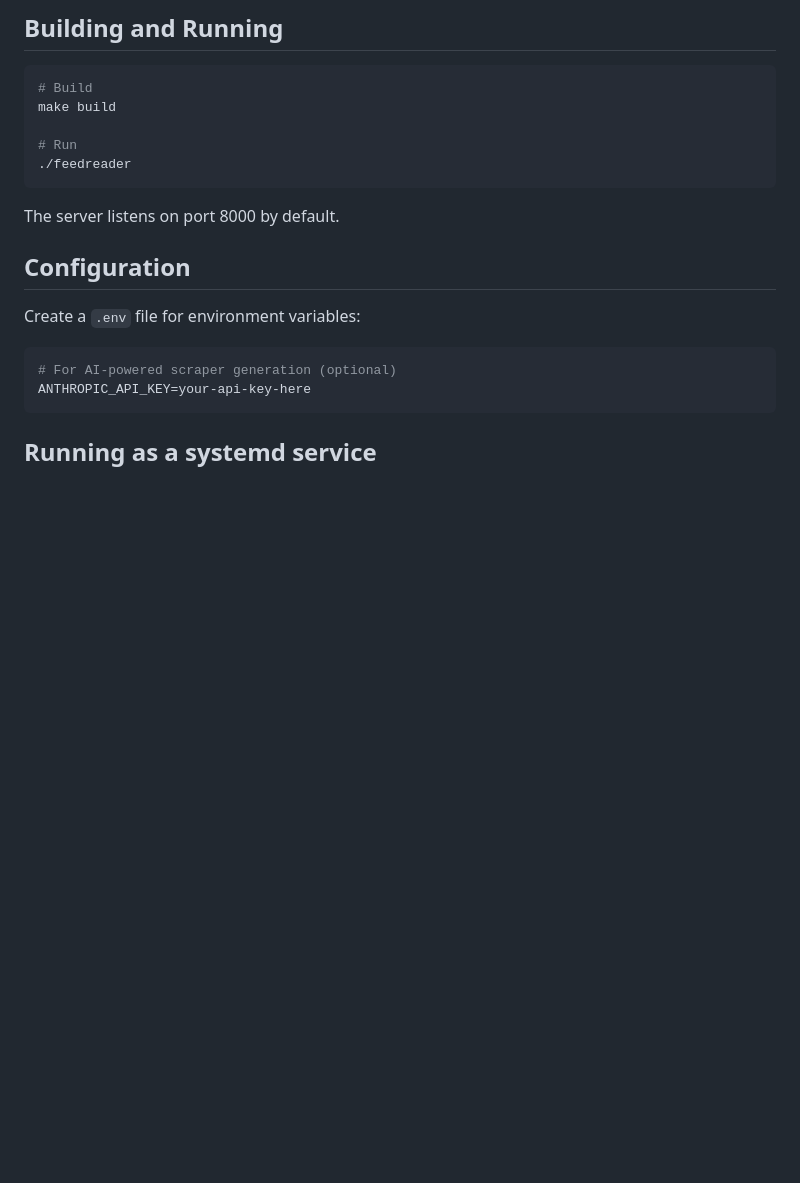
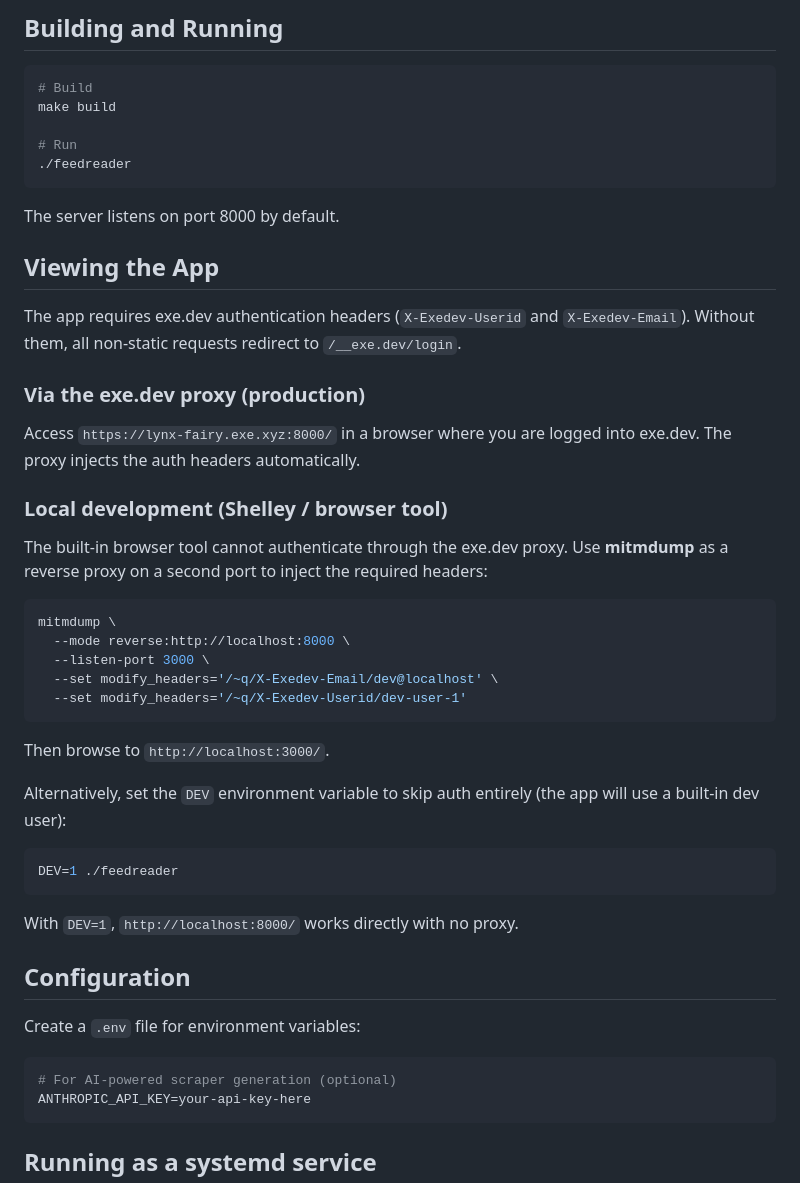
Before and after one commit to newscientist101/feedreader, a Markdown page: README.md, the part around the change. Drawn GitHub-style; blank space fills up the shorter version.

Commit message:
docs: document how to view the app locally and through exe.dev proxy
The app requires X-Exedev-Userid and X-Exedev-Email headers for auth.
Three ways to access it:

1. Via exe.dev proxy (production) - headers injected automatically
2. Via mitmdump reverse proxy on port 3000 - injects headers for
   local browser/Shelley access
3. Via DEV=1 env var - skips auth entirely for development

Co-authored-by: Shelley <shelley@exe.dev>

````diff
--- a/README.md
+++ b/README.md
@@ -24,6 +24,42 @@ make build
 ```
 
 The server listens on port 8000 by default.
+
+## Viewing the App
+
+The app requires exe.dev authentication headers (`X-Exedev-Userid` and
+`X-Exedev-Email`). Without them, all non-static requests redirect to
+`/__exe.dev/login`.
+
+### Via the exe.dev proxy (production)
+
+Access `https://lynx-fairy.exe.xyz:8000/` in a browser where you are
+logged into exe.dev. The proxy injects the auth headers automatically.
+
+### Local development (Shelley / browser tool)
+
+The built-in browser tool cannot authenticate through the exe.dev proxy.
+Use **mitmdump** as a reverse proxy on a second port to inject the
+required headers:
+
+```bash
+mitmdump \
+  --mode reverse:http://localhost:8000 \
+  --listen-port 3000 \
+  --set modify_headers='/~q/X-Exedev-Email/dev@localhost' \
+  --set modify_headers='/~q/X-Exedev-Userid/dev-user-1'
+```
+
+Then browse to `http://localhost:3000/`.
+
+Alternatively, set the `DEV` environment variable to skip auth entirely
+(the app will use a built-in dev user):
+
+```bash
+DEV=1 ./feedreader
+```
+
+With `DEV=1`, `http://localhost:8000/` works directly with no proxy.
 
 ## Configuration
 
````
